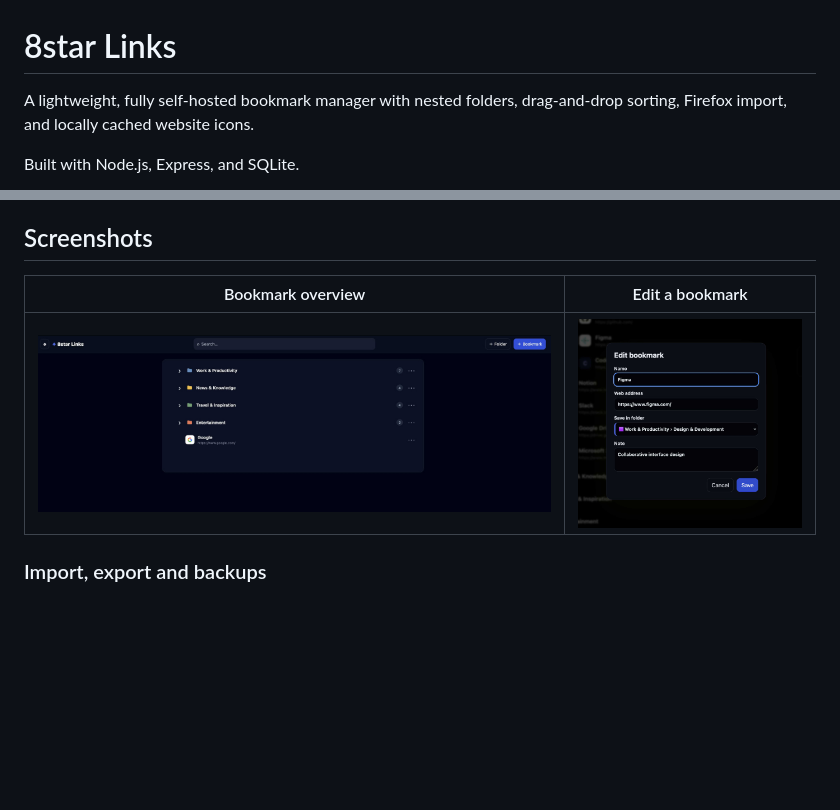
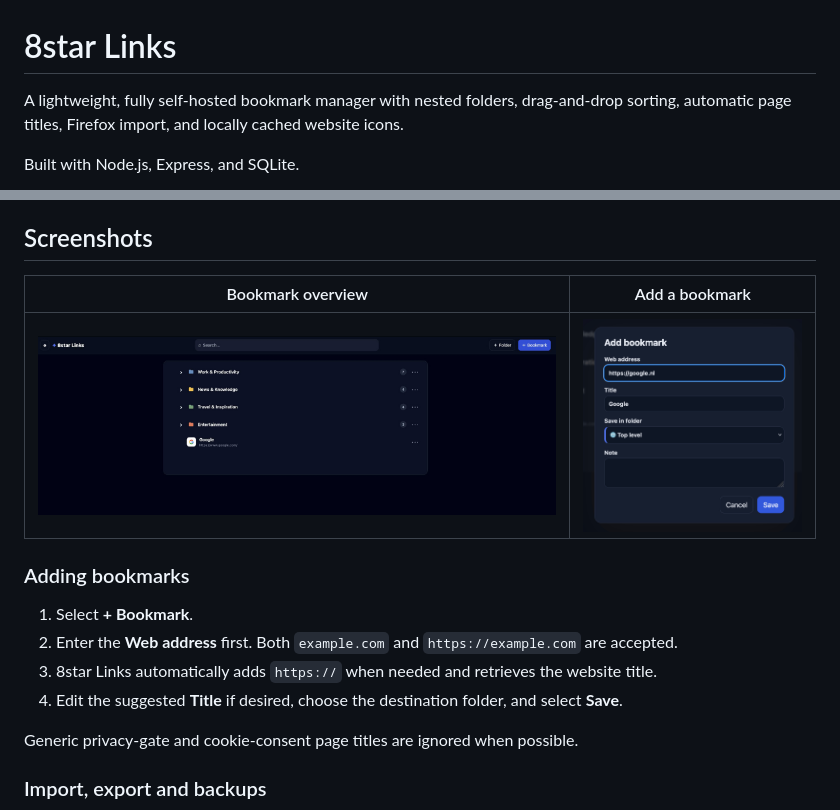
Before and after one commit to TimoM84/8star-links, a Markdown page: README.md, 2 parts joined by grey strips. Rendered like a GitHub page; pictures changed too: docs/screenshots/edit-bookmark.jpg; blank space fills up the shorter version.

Commit message:
Update README and bookmark screenshot

```diff
--- a/README.md
+++ b/README.md
@@ -1,6 +1,6 @@
 # 8star Links
 
-A lightweight, fully self-hosted bookmark manager with nested folders, drag-and-drop sorting, Firefox import, and locally cached website icons.
+A lightweight, fully self-hosted bookmark manager with nested folders, drag-and-drop sorting, automatic page titles, Firefox import, and locally cached website icons.
 
 Built with Node.js, Express, and SQLite.
 
@@ -25,9 +25,18 @@ Built with Node.js, Express, and SQLite.
 
 ## Screenshots
 
-| Bookmark overview | Edit a bookmark |
+| Bookmark overview | Add a bookmark |
 | --- | --- |
-| ![Bookmark overview](docs/screenshots/overview.jpg) | ![Edit a bookmark and choose its folder](docs/screenshots/edit-bookmark.jpg) |
+| ![Bookmark overview](docs/screenshots/overview.jpg) | ![Add a bookmark using its web address, automatic title and destination folder](docs/screenshots/edit-bookmark.jpg) |
+
+### Adding bookmarks
+
+1. Select **+ Bookmark**.
+2. Enter the **Web address** first. Both `example.com` and `https://example.com` are accepted.
+3. 8star Links automatically adds `https://` when needed and retrieves the website title.
+4. Edit the suggested **Title** if desired, choose the destination folder, and select **Save**.
+
+Generic privacy-gate and cookie-consent page titles are ignored when possible.
 
 ### Import, export and backups
 
```
